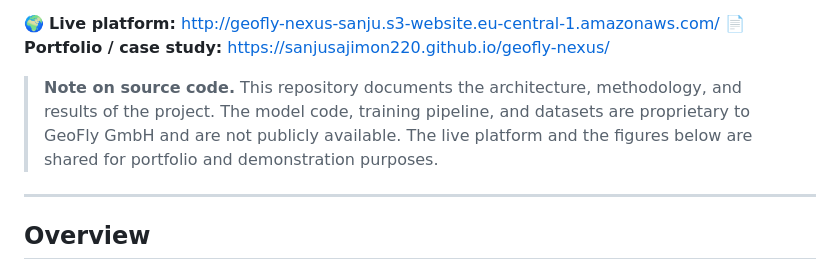
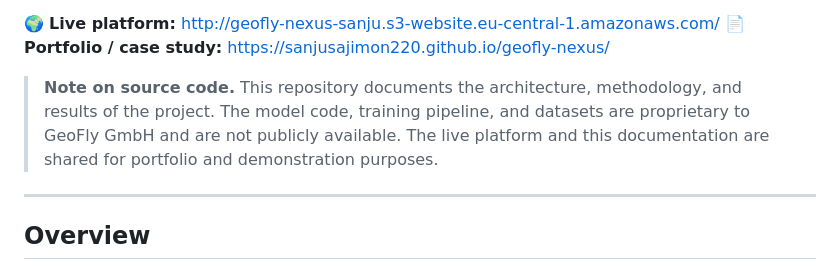
Before and after one commit to Sanjusajimon220/geofly-nexus, a Markdown page: README.md, the part around the change. Rendered like a GitHub page.

Commit message:
Revise source code availability note in README
Updated note on source code availability and documentation.

```diff
--- a/README.md
+++ b/README.md
@@ -8,8 +8,8 @@ M.Sc. thesis project · Karlsruhe Institute of Technology (KIT) × GeoFly GmbH
 
 > **Note on source code.** This repository documents the architecture, methodology, and
 > results of the project. The model code, training pipeline, and datasets are proprietary to
-> GeoFly GmbH and are not publicly available. The live platform and the figures below are
-> shared for portfolio and demonstration purposes.
+> GeoFly GmbH and are not publicly available. The live platform and this documentation are
+>  shared for portfolio and demonstration purposes.
 
 ---
 
```
